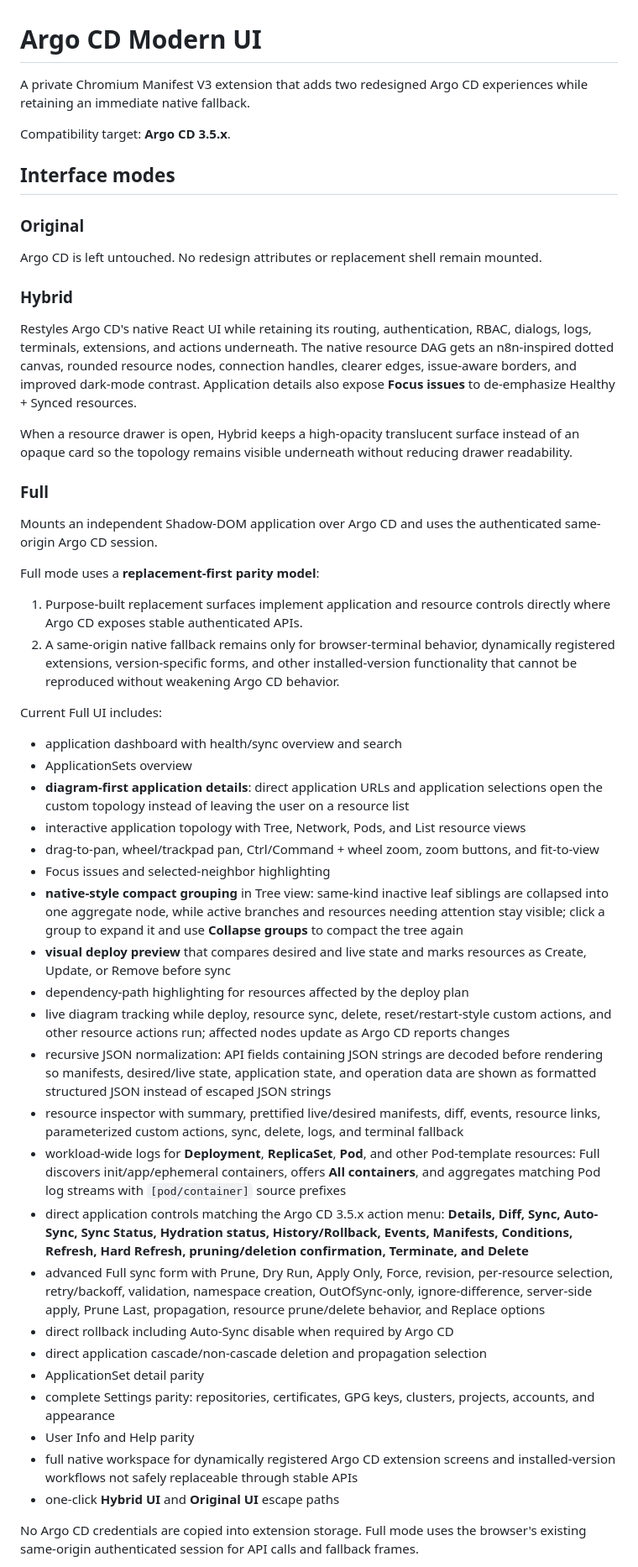
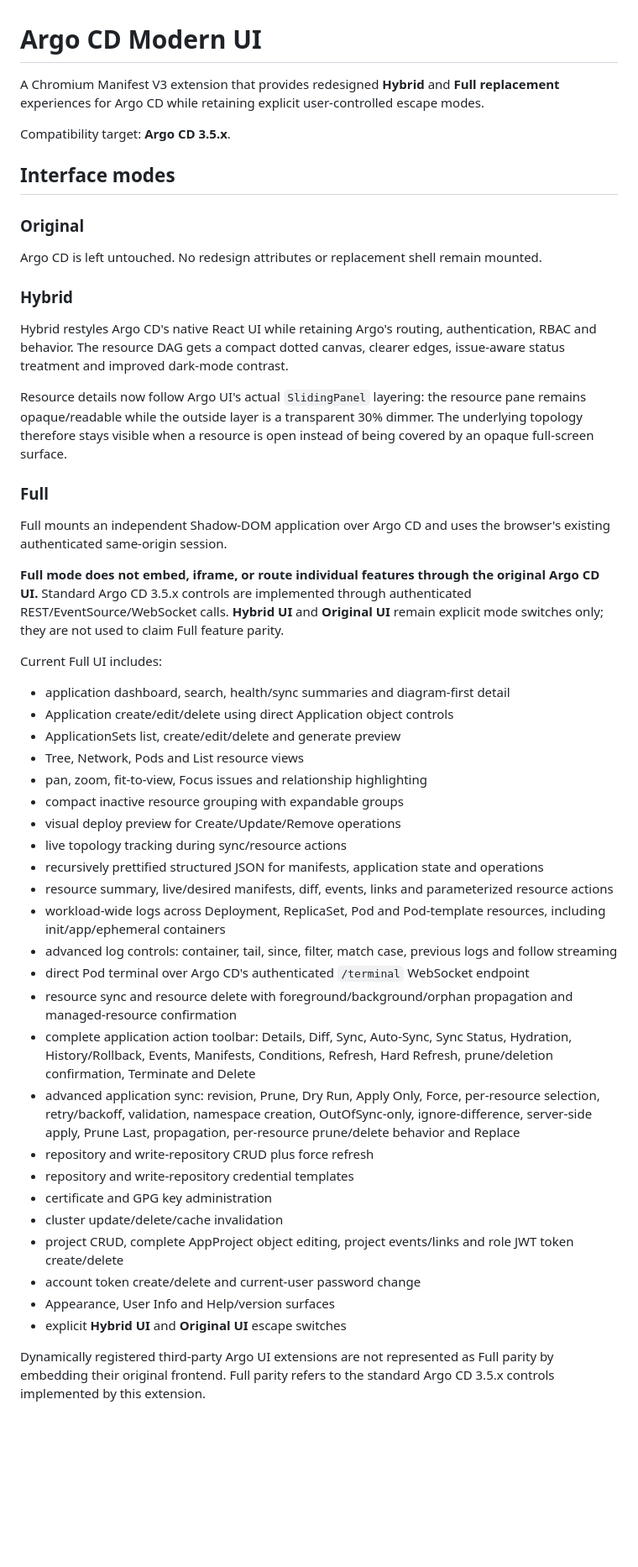
Before and after one commit to overbit/argocd-modern-ui, a Markdown page: README.md, the part around one of its changes. Shown at 84% size. Rendered like a GitHub page; blank space fills up the shorter version.

Commit message:
docs: describe direct full replacement architecture

```diff
--- a/README.md
+++ b/README.md
@@ -1,6 +1,6 @@
 # Argo CD Modern UI
 
-A private Chromium Manifest V3 extension that adds two redesigned Argo CD experiences while retaining an immediate native fallback.
+A Chromium Manifest V3 extension that provides redesigned **Hybrid** and **Full replacement** experiences for Argo CD while retaining explicit user-controlled escape modes.
 
 Compatibility target: **Argo CD 3.5.x**.
 
@@ -12,43 +12,42 @@ Argo CD is left untouched. No redesign attributes or replacement shell remain mo
 
 ### Hybrid
 
-Restyles Argo CD's native React UI while retaining its routing, authentication, RBAC, dialogs, logs, terminals, extensions, and actions underneath. The native resource DAG gets an n8n-inspired dotted canvas, rounded resource nodes, connection handles, clearer edges, issue-aware borders, and improved dark-mode contrast. Application details also expose **Focus issues** to de-emphasize Healthy + Synced resources.
+Hybrid restyles Argo CD's native React UI while retaining Argo's routing, authentication, RBAC and behavior. The resource DAG gets a compact dotted canvas, clearer edges, issue-aware status treatment and improved dark-mode contrast.
 
-When a resource drawer is open, Hybrid keeps a high-opacity translucent surface instead of an opaque card so the topology remains visible underneath without reducing drawer readability.
+Resource details now follow Argo UI's actual `SlidingPanel` layering: the resource pane remains opaque/readable while the outside layer is a transparent 30% dimmer. The underlying topology therefore stays visible when a resource is open instead of being covered by an opaque full-screen surface.
 
 ### Full
 
-Mounts an independent Shadow-DOM application over Argo CD and uses the authenticated same-origin Argo CD session.
+Full mounts an independent Shadow-DOM application over Argo CD and uses the browser's existing authenticated same-origin session.
 
-Full mode uses a **replacement-first parity model**:
-
-1. Purpose-built replacement surfaces implement application and resource controls directly where Argo CD exposes stable authenticated APIs.
-2. A same-origin native fallback remains only for browser-terminal behavior, dynamically registered extensions, version-specific forms, and other installed-version functionality that cannot be reproduced without weakening Argo CD behavior.
+**Full mode does not embed, iframe, or route individual features through the original Argo CD UI.** Standard Argo CD 3.5.x controls are implemented through authenticated REST/EventSource/WebSocket calls. **Hybrid UI** and **Original UI** remain explicit mode switches only; they are not used to claim Full feature parity.
 
 Current Full UI includes:
 
-- application dashboard with health/sync overview and search
-- ApplicationSets overview
-- **diagram-first application details**: direct application URLs and application selections open the custom topology instead of leaving the user on a resource list
-- interactive application topology with Tree, Network, Pods, and List resource views
-- drag-to-pan, wheel/trackpad pan, Ctrl/Command + wheel zoom, zoom buttons, and fit-to-view
-- Focus issues and selected-neighbor highlighting
-- **native-style compact grouping** in Tree view: same-kind inactive leaf siblings are collapsed into one aggregate node, while active branches and resources needing attention stay visible; click a group to expand it and use **Collapse groups** to compact the tree again
-- **visual deploy preview** that compares desired and live state and marks resources as Create, Update, or Remove before sync
-- dependency-path highlighting for resources affected by the deploy plan
-- live diagram tracking while deploy, resource sync, delete, reset/restart-style custom actions, and other resource actions run; affected nodes update as Argo CD reports changes
-- recursive JSON normalization: API fields containing JSON strings are decoded before rendering so manifests, desired/live state, application state, and operation data are shown as formatted structured JSON instead of escaped JSON strings
-- resource inspector with summary, prettified live/desired manifests, diff, events, resource links, parameterized custom actions, sync, delete, logs, and terminal fallback
-- workload-wide logs for **Deployment**, **ReplicaSet**, **Pod**, and other Pod-template resources: Full discovers init/app/ephemeral containers, offers **All containers**, and aggregates matching Pod log streams with `[pod/container]` source prefixes
-- direct application controls matching the Argo CD 3.5.x action menu: **Details, Diff, Sync, Auto-Sync, Sync Status, Hydration status, History/Rollback, Events, Manifests, Conditions, Refresh, Hard Refresh, pruning/deletion confirmation, Terminate, and Delete**
-- advanced Full sync form with Prune, Dry Run, Apply Only, Force, revision, per-resource selection, retry/backoff, validation, namespace creation, OutOfSync-only, ignore-difference, server-side apply, Prune Last, propagation, resource prune/delete behavior, and Replace options
-- direct rollback including Auto-Sync disable when required by Argo CD
-- direct application cascade/non-cascade deletion and propagation selection
-- ApplicationSet detail parity
-- complete Settings parity: repositories, certificates, GPG keys, clusters, projects, accounts, and appearance
-- User Info and Help parity
-- full native workspace for dynamically registered Argo CD extension screens and installed-version workflows not safely replaceable through stable APIs
-- one-click **Hybrid UI** and **Original UI** escape paths
+- application dashboard, search, health/sync summaries and diagram-first detail
+- Application create/edit/delete using direct Application object controls
+- ApplicationSets list, create/edit/delete and generate preview
+- Tree, Network, Pods and List resource views
+- pan, zoom, fit-to-view, Focus issues and relationship highlighting
+- compact inactive resource grouping with expandable groups
+- visual deploy preview for Create/Update/Remove operations
+- live topology tracking during sync/resource actions
+- recursively prettified structured JSON for manifests, application state and operations
+- resource summary, live/desired manifests, diff, events, links and parameterized resource actions
+- workload-wide logs across Deployment, ReplicaSet, Pod and Pod-template resources, including init/app/ephemeral containers
+- advanced log controls: container, tail, since, filter, match case, previous logs and follow streaming
+- direct Pod terminal over Argo CD's authenticated `/terminal` WebSocket endpoint
+- resource sync and resource delete with foreground/background/orphan propagation and managed-resource confirmation
+- complete application action toolbar: Details, Diff, Sync, Auto-Sync, Sync Status, Hydration, History/Rollback, Events, Manifests, Conditions, Refresh, Hard Refresh, prune/deletion confirmation, Terminate and Delete
+- advanced application sync: revision, Prune, Dry Run, Apply Only, Force, per-resource selection, retry/backoff, validation, namespace creation, OutOfSync-only, ignore-difference, server-side apply, Prune Last, propagation, per-resource prune/delete behavior and Replace
+- repository and write-repository CRUD plus force refresh
+- repository and write-repository credential templates
+- certificate and GPG key administration
+- cluster update/delete/cache invalidation
+- project CRUD, complete AppProject object editing, project events/links and role JWT token create/delete
+- account token create/delete and current-user password change
+- Appearance, User Info and Help/version surfaces
+- explicit **Hybrid UI** and **Original UI** escape switches
 
-No Argo CD credentials are copied into extension storage. Full mode uses the browser's existing same-origin authenticated session for API calls and fallback frames.
+Dynamically registered third-party Argo UI extensions are not represented as Full parity by embedding their original frontend. Full parity refers to the standard Argo CD 3.5.x controls implemented by this extension.
 
```
Also changed, not shown: other parts of README.md (+43 -41 lines).
